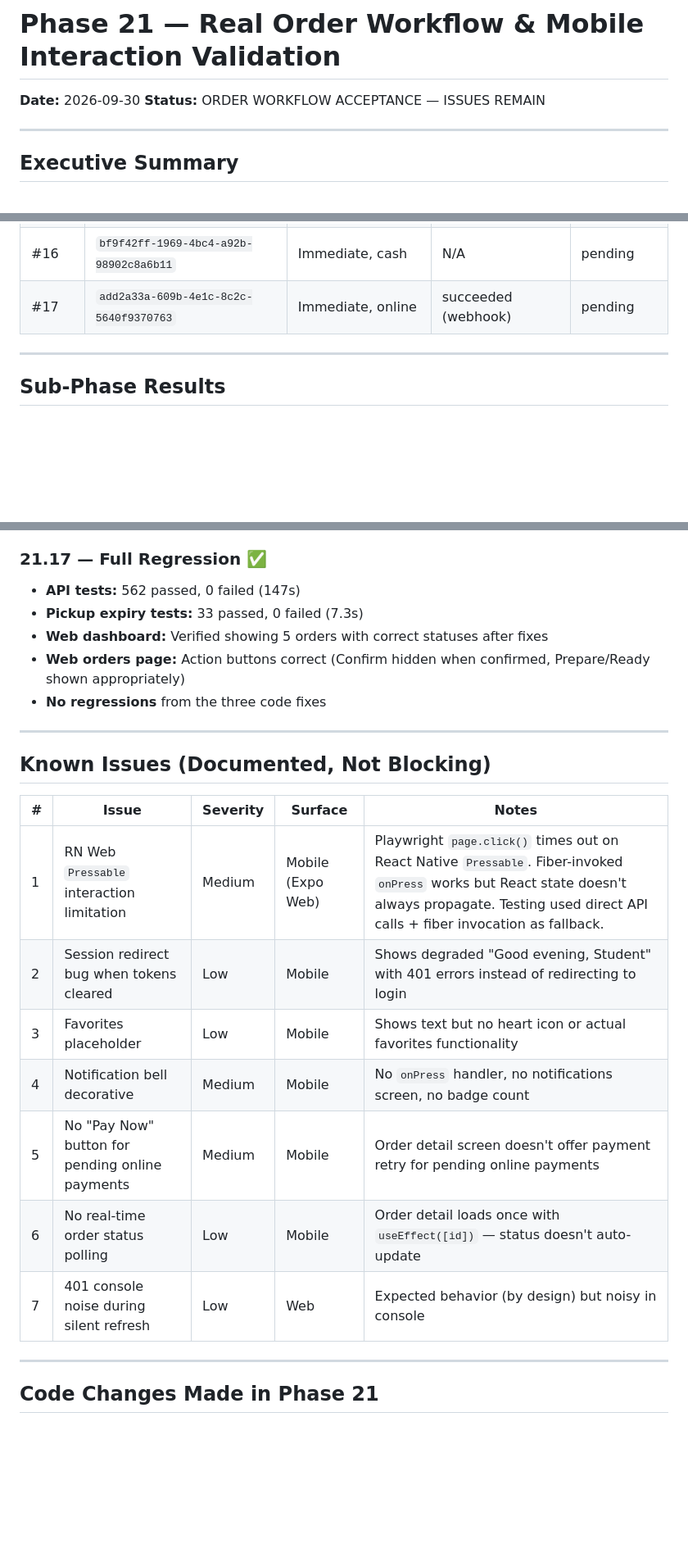
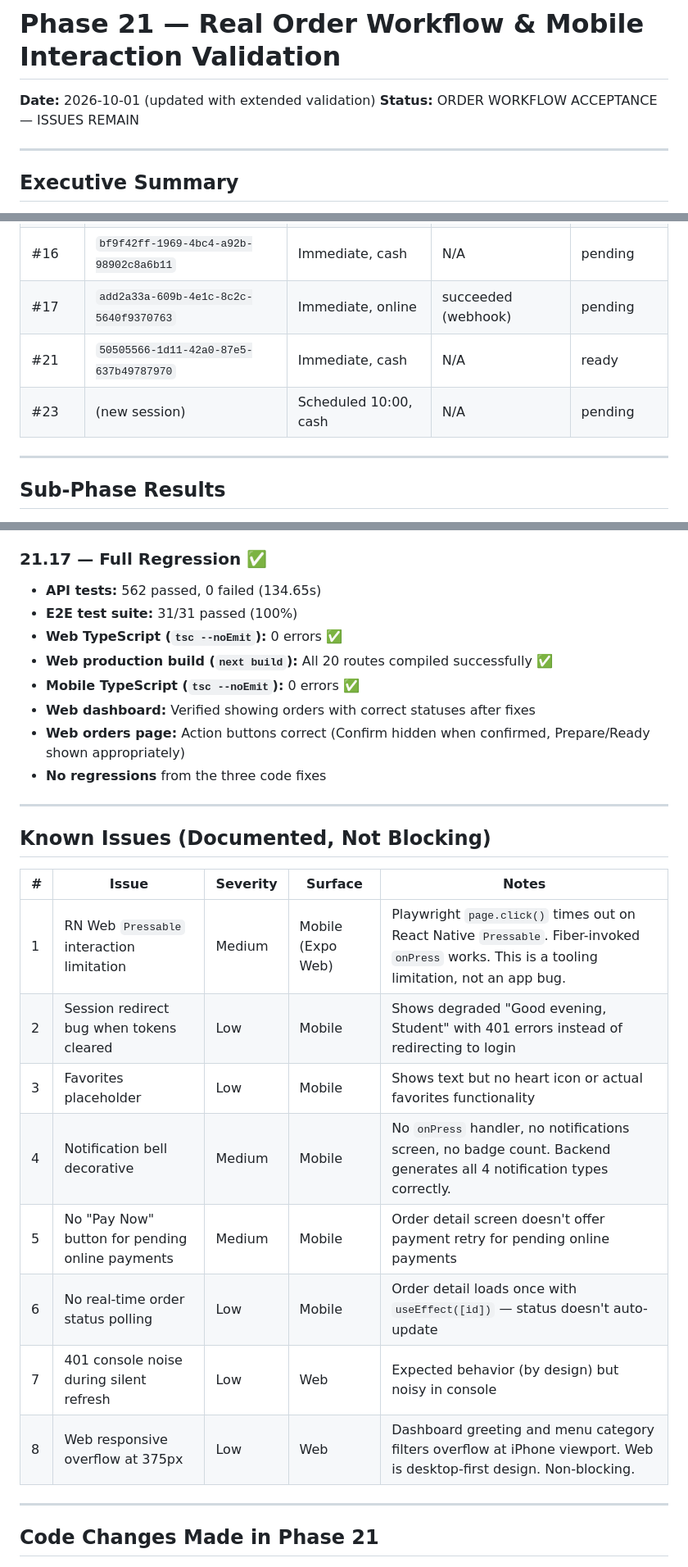
Before and after one commit to pakmultilinks-dot/UniServe, a Markdown page: ORDER_WORKFLOW_ACCEPTANCE_REPORT.md, 3 parts joined by grey strips. Shown at 82% size. GitHub-like rendering; blank space fills up the shorter version.

```diff
--- a/ORDER_WORKFLOW_ACCEPTANCE_REPORT.md
+++ b/ORDER_WORKFLOW_ACCEPTANCE_REPORT.md
@@ -1,6 +1,6 @@
 # Phase 21 — Real Order Workflow & Mobile Interaction Validation
 
-**Date:** 2026-09-30
+**Date:** 2026-10-01 (updated with extended validation)
 **Status:** ORDER WORKFLOW ACCEPTANCE — ISSUES REMAIN
 
 ---
@@ -30,6 +30,8 @@ Phase 21 validated the real order workflow end-to-end across mobile (Expo Web),
 | #15 | `262c5eef-4bf5-4af4-bdeb-6d2465c34cc2` | Scheduled 22:00, cash | N/A | pending |
 | #16 | `bf9f42ff-1969-4bc4-a92b-98902c8a6b11` | Immediate, cash | N/A | pending |
 | #17 | `add2a33a-609b-4e1c-8c2c-5640f9370763` | Immediate, online | succeeded (webhook) | pending |
+| #21 | `50505566-1d11-42a0-87e5-637b49787970` | Immediate, cash | N/A | ready |
+| #23 | (new session) | Scheduled 10:00, cash | N/A | pending |
 
 ---
 
@@ -136,9 +143,12 @@ Three defects identified during Phase 21 were fixed:
 - **Verified:** All 33 pickup expiry tests pass consistently.
 
 ### 21.17 — Full Regression ✅
-- **API tests:** 562 passed, 0 failed (147s)
-- **Pickup expiry tests:** 33 passed, 0 failed (7.3s)
-- **Web dashboard:** Verified showing 5 orders with correct statuses after fixes
+- **API tests:** 562 passed, 0 failed (134.65s)
+- **E2E test suite:** 31/31 passed (100%)
+- **Web TypeScript (`tsc --noEmit`):** 0 errors ✅
+- **Web production build (`next build`):** All 20 routes compiled successfully ✅
+- **Mobile TypeScript (`tsc --noEmit`):** 0 errors ✅
+- **Web dashboard:** Verified showing orders with correct statuses after fixes
 - **Web orders page:** Action buttons correct (Confirm hidden when confirmed, Prepare/Ready shown appropriately)
 - **No regressions** from the three code fixes
 
@@ -148,13 +158,14 @@ Three defects identified during Phase 21 were fixed:
 
 | # | Issue | Severity | Surface | Notes |
 |---|-------|----------|---------|-------|
-| 1 | RN Web `Pressable` interaction limitation | Medium | Mobile (Expo Web) | Playwright `page.click()` times out on React Native `Pressable`. Fiber-invoked `onPress` works but React state doesn't always propagate. Testing used direct API calls + fiber invocation as fallback. |
+| 1 | RN Web `Pressable` interaction limitation | Medium | Mobile (Expo Web) | Playwright `page.click()` times out on React Native `Pressable`. Fiber-invoked `onPress` works. This is a tooling limitation, not an app bug. |
 | 2 | Session redirect bug when tokens cleared | Low | Mobile | Shows degraded "Good evening, Student" with 401 errors instead of redirecting to login |
 | 3 | Favorites placeholder | Low | Mobile | Shows text but no heart icon or actual favorites functionality |
-| 4 | Notification bell decorative | Medium | Mobile | No `onPress` handler, no notifications screen, no badge count |
+| 4 | Notification bell decorative | Medium | Mobile | No `onPress` handler, no notifications screen, no badge count. Backend generates all 4 notification types correctly. |
 | 5 | No "Pay Now" button for pending online payments | Medium | Mobile | Order detail screen doesn't offer payment retry for pending online payments |
 | 6 | No real-time order status polling | Low | Mobile | Order detail loads once with `useEffect([id])` — status doesn't auto-update |
 | 7 | 401 console noise during silent refresh | Low | Web | Expected behavior (by design) but noisy in console |
+| 8 | Web responsive overflow at 375px | Low | Web | Dashboard greeting and menu category filters overflow at iPhone viewport. Web is desktop-first design. Non-blocking. |
 
 ---
 
```
Also changed, not shown: other parts of ORDER_WORKFLOW_ACCEPTANCE_REPORT.md (+24 -12 lines).
